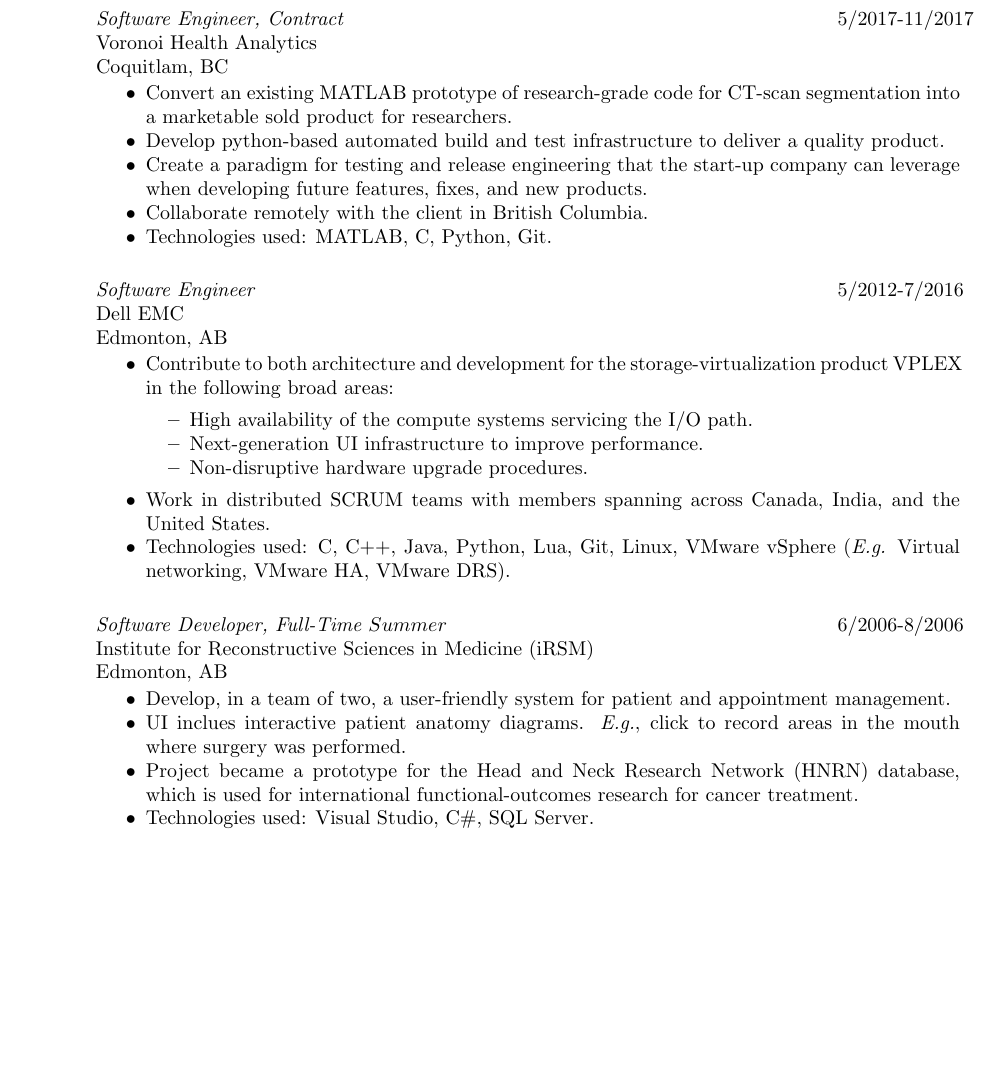
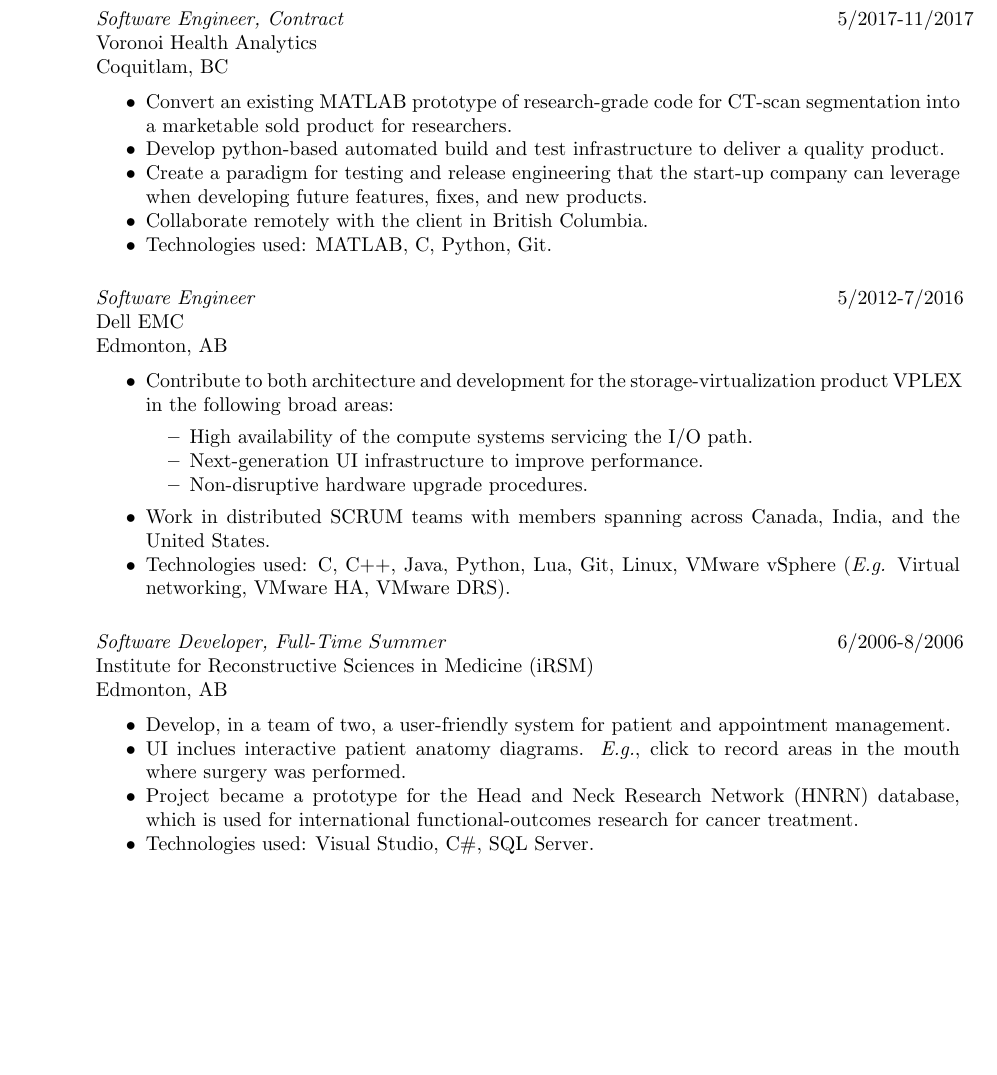
Before and after one commit to wishingpoo/resume, a LaTeX CV (source/resume.tex): part of page 1 of 2, cut so that both start at the same text, the shorter picture padded with empty space. Compiled offline with pdfLaTeX.

Commit message:
Tidy spacing on first page and move Education to page 2

```diff
--- a/source/resume.tex
+++ b/source/resume.tex
@@ -36,7 +36,7 @@
     \end{tabbing}\vspace{-22pt}  % suppress blank line after tabbing
     Voronoi Health Analytics\\
     Coquitlam, BC\\
-    \vspace{-2.5ex}\begin{itemize}[noitemsep]
+    \vspace{-1.5ex}\begin{itemize}[noitemsep]
     \item Convert an existing MATLAB prototype of research-grade code for CT-scan segmentation into a marketable sold product for researchers.
     \item Develop python-based automated build and test infrastructure to deliver a quality product.
     \item Create a paradigm for testing and release engineering that the start-up company can leverage when developing future features, fixes, and new products.
@@ -51,7 +51,7 @@
     \end{tabbing}\vspace{-22pt}  % suppress blank line after tabbing
     Dell EMC\\
     Edmonton, AB\\
-    \vspace{-2.5ex}\begin{itemize}[noitemsep]
+    \vspace{-1.5ex}\begin{itemize}[noitemsep]
     \item Contribute to both architecture and development for the storage-virtualization product VPLEX in the following broad areas:
     \begin{itemize}[noitemsep]
     \item High availability of the compute systems servicing the I/O path.
@@ -69,7 +69,7 @@
     \end{tabbing}\vspace{-22pt}  % suppress blank line after tabbing
     Institute for Reconstructive Sciences in Medicine (iRSM)\\
     Edmonton, AB\\
-    \vspace{-2.5ex}\begin{itemize}[noitemsep]
+    \vspace{-1.5ex}\begin{itemize}[noitemsep]
     \item Develop, in a team of two, a user-friendly system for patient and appointment management.
     \item UI inclues interactive patient anatomy diagrams.  \textit{E.g.}, click to record areas in the mouth where surgery was performed.
     \item Project became a prototype for the Head and Neck Research Network (HNRN) database, which is used for international functional-outcomes research for cancer treatment.
@@ -77,6 +77,7 @@
     \end{itemize}
 
 
+\clearpage
 \section{EDUCATION}
     \textit{M.Sc., Computer Science}, September 2011\\
     University of Alberta\\
```
